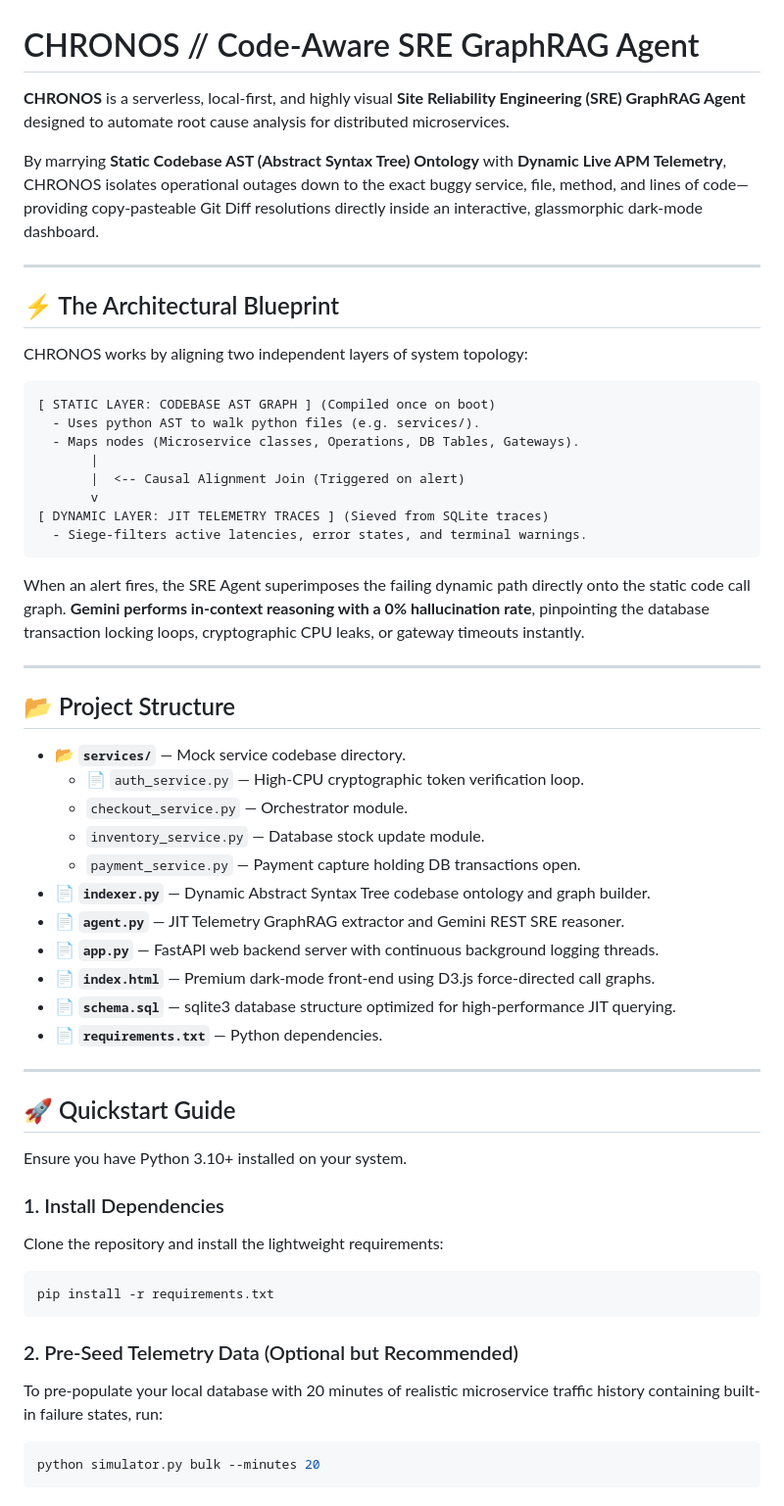
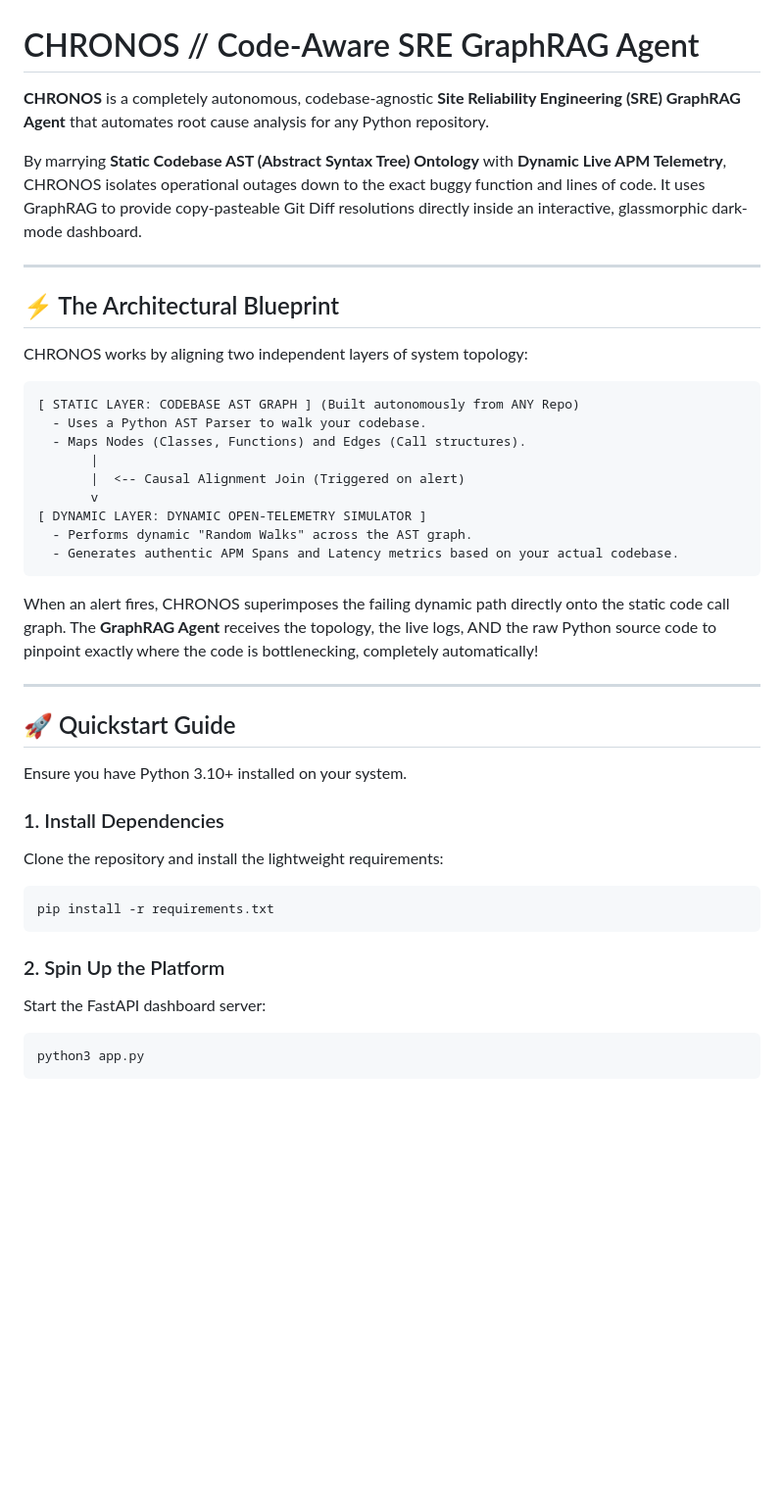
Before and after one commit to ichhit-ai/CHRONOS, a Markdown page: README.md, the part around one of its changes. Shown at 98% size. Drawn GitHub-style; blank space fills up the shorter version.

````diff
--- a/README.md
+++ b/README.md
@@ -1,8 +1,8 @@
 # CHRONOS // Code-Aware SRE GraphRAG Agent
 
-**CHRONOS** is a serverless, local-first, and highly visual **Site Reliability Engineering (SRE) GraphRAG Agent** designed to automate root cause analysis for distributed microservices.
+**CHRONOS** is a completely autonomous, codebase-agnostic **Site Reliability Engineering (SRE) GraphRAG Agent** that automates root cause analysis for any Python repository.
 
-By marrying **Static Codebase AST (Abstract Syntax Tree) Ontology** with **Dynamic Live APM Telemetry**, CHRONOS isolates operational outages down to the exact buggy service, file, method, and lines of code—providing copy-pasteable Git Diff resolutions directly inside an interactive, glassmorphic dark-mode dashboard.
+By marrying **Static Codebase AST (Abstract Syntax Tree) Ontology** with **Dynamic Live APM Telemetry**, CHRONOS isolates operational outages down to the exact buggy function and lines of code. It uses GraphRAG to provide copy-pasteable Git Diff resolutions directly inside an interactive, glassmorphic dark-mode dashboard.
 
 ---
 
@@ -11,33 +11,18 @@ By marrying **Static Codebase AST (Abstract Syntax Tree) Ontology** with **Dynam
 CHRONOS works by aligning two independent layers of system topology:
 
 ```
-[ STATIC LAYER: CODEBASE AST GRAPH ] (Compiled once on boot)
-  - Uses python AST to walk python files (e.g. services/).
-  - Maps nodes (Microservice classes, Operations, DB Tables, Gateways).
+[ STATIC LAYER: CODEBASE AST GRAPH ] (Built autonomously from ANY Repo)
+  - Uses a Python AST Parser to walk your codebase.
+  - Maps Nodes (Classes, Functions) and Edges (Call structures).
        |
        |  <-- Causal Alignment Join (Triggered on alert)
        v
-[ DYNAMIC LAYER: JIT TELEMETRY TRACES ] (Sieved from SQLite traces)
-  - Siege-filters active latencies, error states, and terminal warnings.
+[ DYNAMIC LAYER: DYNAMIC OPEN-TELEMETRY SIMULATOR ]
+  - Performs dynamic "Random Walks" across the AST graph.
+  - Generates authentic APM Spans and Latency metrics based on your actual codebase.
 ```
 
-When an alert fires, the SRE Agent superimposes the failing dynamic path directly onto the static code call graph. **Gemini performs in-context reasoning with a 0% hallucination rate**, pinpointing the database transaction locking loops, cryptographic CPU leaks, or gateway timeouts instantly.
-
----
-
-## 📂 Project Structure
-
-* 📂 **`services/`** — Mock service codebase directory.
-  * 📄 `auth_service.py` — High-CPU cryptographic token verification loop.
-  * `checkout_service.py` — Orchestrator module.
-  * `inventory_service.py` — Database stock update module.
-  * `payment_service.py` — Payment capture holding DB transactions open.
-* 📄 **`indexer.py`** — Dynamic Abstract Syntax Tree codebase ontology and graph builder.
-* 📄 **`agent.py`** — JIT Telemetry GraphRAG extractor and Gemini REST SRE reasoner.
-* 📄 **`app.py`** — FastAPI web backend server with continuous background logging threads.
-* 📄 **`index.html`** — Premium dark-mode front-end using D3.js force-directed call graphs.
-* 📄 **`schema.sql`** — sqlite3 database structure optimized for high-performance JIT querying.
-* 📄 **`requirements.txt`** — Python dependencies.
+When an alert fires, CHRONOS superimposes the failing dynamic path directly onto the static code call graph. The **GraphRAG Agent** receives the topology, the live logs, AND the raw Python source code to pinpoint exactly where the code is bottlenecking, completely automatically!
 
 ---
 
@@ -51,9 +36,9 @@ Clone the repository and install the lightweight requirements:
 pip install -r requirements.txt
 ```
 
-### 2. Pre-Seed Telemetry Data (Optional but Recommended)
-To pre-populate your local database with 20 minutes of realistic microservice traffic history containing built-in failure states, run:
+### 2. Spin Up the Platform
+Start the FastAPI dashboard server:
 ```bash
-python simulator.py bulk --minutes 20
+python3 app.py
 ```
 
````
Also changed, not shown: other parts of README.md (+22 -51 lines).
